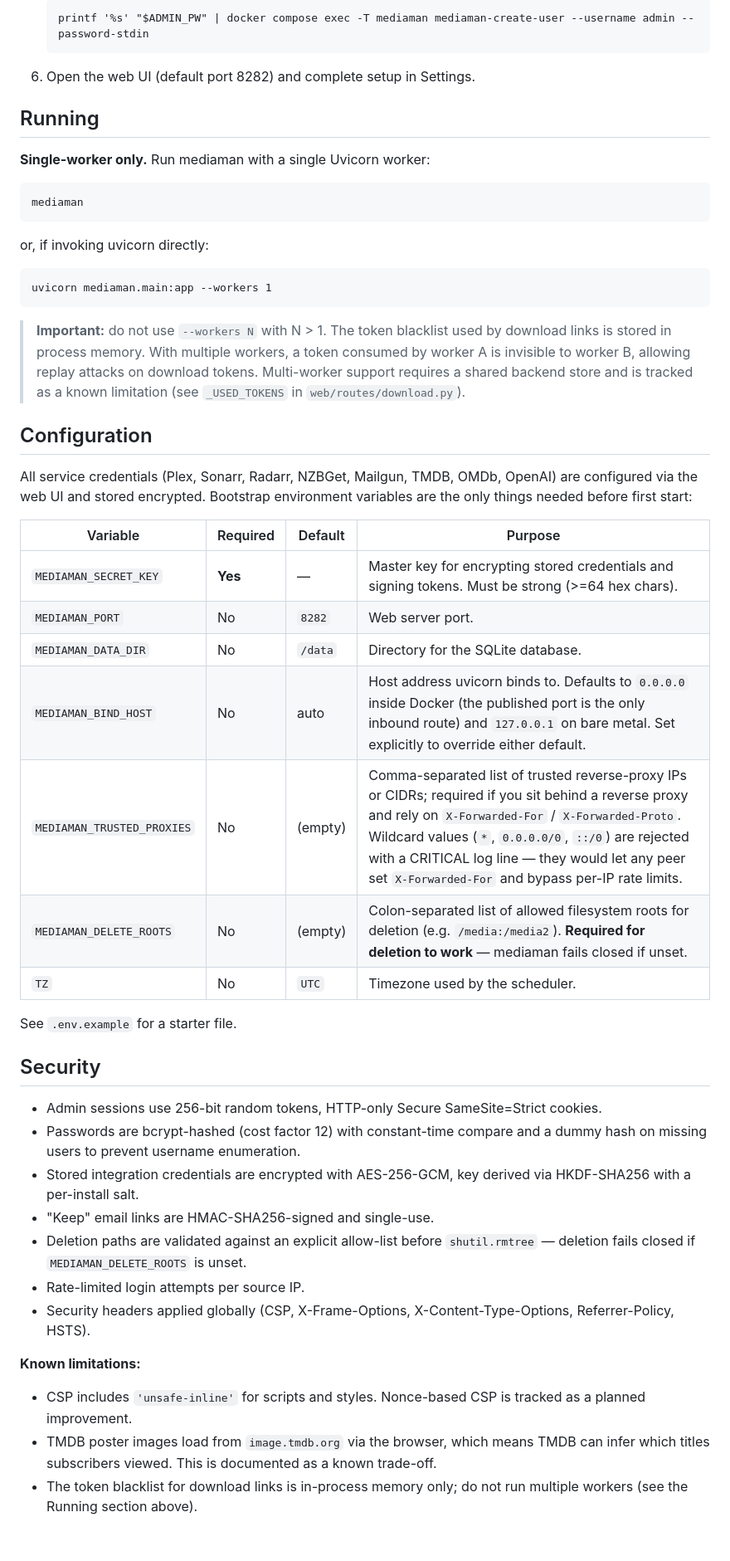
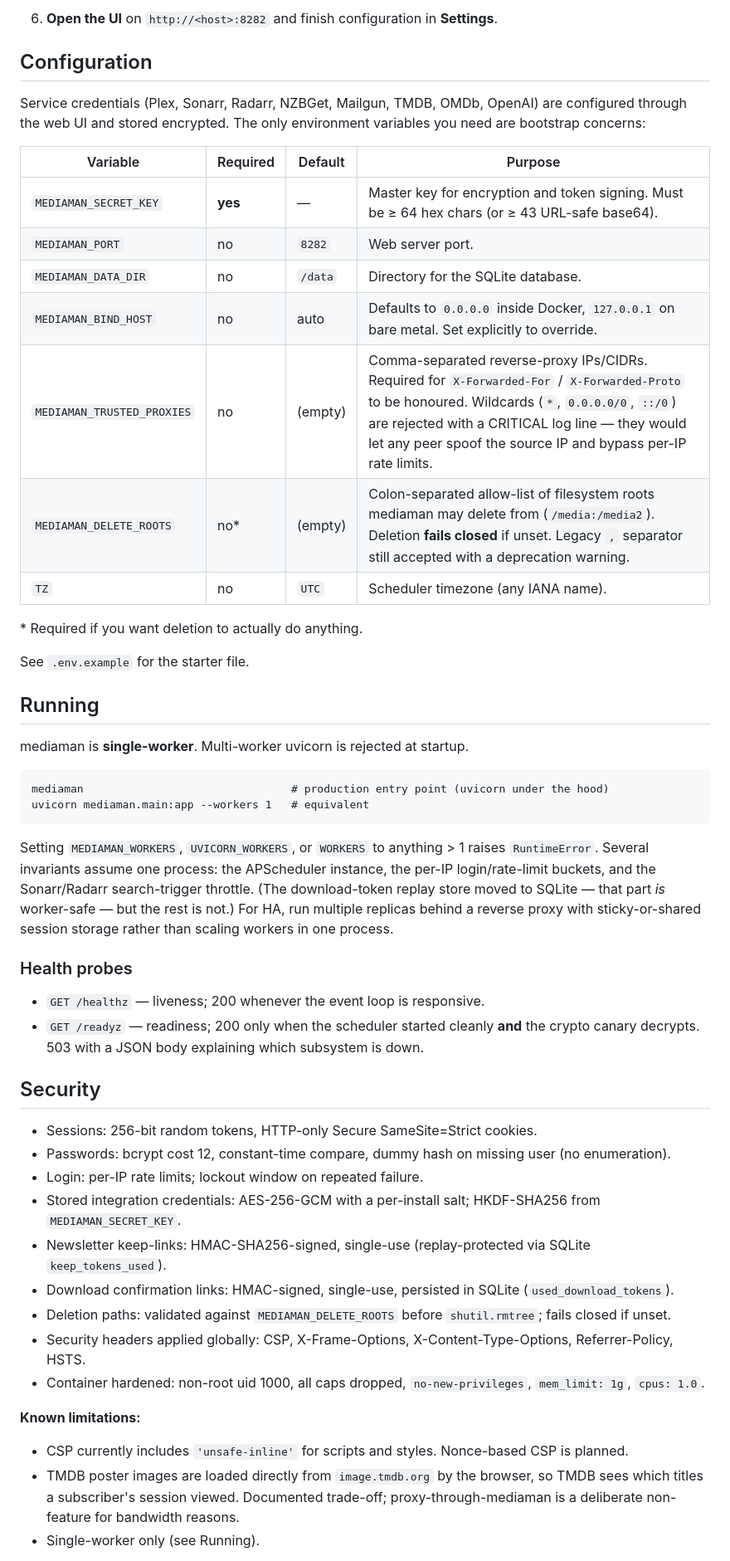
Before and after one commit to rossetv/mediaman, a Markdown page: README.md, the part around one of its changes. Shown at 83% size. Drawn GitHub-style; blank space fills up the shorter version.

````diff
--- a/README.md
+++ b/README.md
@@ -57,57 +66,55 @@ All integration credentials are stored **encrypted at rest** (AES-256-GCM, key d
    ```
-   printf '%s' "$ADMIN_PW" | docker compose exec -T mediaman mediaman-create-user --username admin --password-stdin
-   ```
-6. Open the web UI (default port 8282) and complete setup in Settings.
+6. **Open the UI** on `http://<host>:8282` and finish configuration in **Settings**.
+
+## Configuration
+
+Service credentials (Plex, Sonarr, Radarr, NZBGet, Mailgun, TMDB, OMDb, OpenAI) are configured through the web UI and stored encrypted. The only environment variables you need are bootstrap concerns:
+
+| Variable | Required | Default | Purpose |
+|---|---|---|---|
+| `MEDIAMAN_SECRET_KEY` | **yes** | — | Master key for encryption and token signing. Must be ≥ 64 hex chars (or ≥ 43 URL-safe base64). |
+| `MEDIAMAN_PORT` | no | `8282` | Web server port. |
+| `MEDIAMAN_DATA_DIR` | no | `/data` | Directory for the SQLite database. |
+| `MEDIAMAN_BIND_HOST` | no | auto | Defaults to `0.0.0.0` inside Docker, `127.0.0.1` on bare metal. Set explicitly to override. |
+| `MEDIAMAN_TRUSTED_PROXIES` | no | (empty) | Comma-separated reverse-proxy IPs/CIDRs. Required for `X-Forwarded-For` / `X-Forwarded-Proto` to be honoured. Wildcards (`*`, `0.0.0.0/0`, `::/0`) are rejected with a CRITICAL log line — they would let any peer spoof the source IP and bypass per-IP rate limits. |
+| `MEDIAMAN_DELETE_ROOTS` | no\* | (empty) | Colon-separated allow-list of filesystem roots mediaman may delete from (`/media:/media2`). Deletion **fails closed** if unset. Legacy `,` separator still accepted with a deprecation warning. |
+| `TZ` | no | `UTC` | Scheduler timezone (any IANA name). |
+
+\* Required if you want deletion to actually do anything.
+
+See `.env.example` for the starter file.
 
 ## Running
 
-**Single-worker only.** Run mediaman with a single Uvicorn worker:
+mediaman is **single-worker**. Multi-worker uvicorn is rejected at startup.
 
 ```
-mediaman
+mediaman                                # production entry point (uvicorn under the hood)
+uvicorn mediaman.main:app --workers 1   # equivalent
 ```
 
-or, if invoking uvicorn directly:
+Setting `MEDIAMAN_WORKERS`, `UVICORN_WORKERS`, or `WORKERS` to anything > 1 raises `RuntimeError`. Several invariants assume one process: the APScheduler instance, the per-IP login/rate-limit buckets, and the Sonarr/Radarr search-trigger throttle. (The download-token replay store moved to SQLite — that part *is* worker-safe — but the rest is not.) For HA, run multiple replicas behind a reverse proxy with sticky-or-shared session storage rather than scaling workers in one process.
 
-```
-uvicorn mediaman.main:app --workers 1
-```
+### Health probes
 
-> **Important:** do not use `--workers N` with N > 1. The token blacklist used
-> by download links is stored in process memory. With multiple workers, a token
-> consumed by worker A is invisible to worker B, allowing replay attacks on
-> download tokens. Multi-worker support requires a shared backend store and is
-> tracked as a known limitation (see `_USED_TOKENS` in `web/routes/download.py`).
-
-## Configuration
-
-All service credentials (Plex, Sonarr, Radarr, NZBGet, Mailgun, TMDB, OMDb, OpenAI) are configured via the web UI and stored encrypted. Bootstrap environment variables are the only things needed before first start:
-
-| Variable | Required | Default | Purpose |
-|----------|----------|---------|---------|
-| `MEDIAMAN_SECRET_KEY` | **Yes** | — | Master key for encrypting stored credentials and signing tokens. Must be strong (>=64 hex chars). |
-| `MEDIAMAN_PORT` | No | `8282` | Web server port. |
-| `MEDIAMAN_DATA_DIR` | No | `/data` | Directory for the SQLite database. |
-| `MEDIAMAN_BIND_HOST` | No | auto | Host address uvicorn binds to. Defaults to `0.0.0.0` inside Docker (the published port is the only inbound route) and `127.0.0.1` on bare metal. Set explicitly to override either default. |
-| `MEDIAMAN_TRUSTED_PROXIES` | No | (empty) | Comma-separated list of trusted reverse-proxy IPs or CIDRs; required if you sit behind a reverse proxy and rely on `X-Forwarded-For` / `X-Forwarded-Proto`. Wildcard values (`*`, `0.0.0.0/0`, `::/0`) are rejected with a CRITICAL log line — they would let any peer set `X-Forwarded-For` and bypass per-IP rate limits. |
-| `MEDIAMAN_DELETE_ROOTS` | No | (empty) | Colon-separated list of allowed filesystem roots for deletion (e.g. `/media:/media2`). **Required for deletion to work** — mediaman fails closed if unset. |
-| `TZ` | No | `UTC` | Timezone used by the scheduler. |
-
-See `.env.example` for a starter file.
+- `GET /healthz` — liveness; 200 whenever the event loop is responsive.
+- `GET /readyz` — readiness; 200 only when the scheduler started cleanly **and** the crypto canary decrypts. 503 with a JSON body explaining which subsystem is down.
 
 ## Security
 
-- Admin sessions use 256-bit random tokens, HTTP-only Secure SameSite=Strict cookies.
-- Passwords are bcrypt-hashed (cost factor 12) with constant-time compare and a dummy hash on missing users to prevent username enumeration.
-- Stored integration credentials are encrypted with AES-256-GCM, key derived via HKDF-SHA256 with a per-install salt.
-- "Keep" email links are HMAC-SHA256-signed and single-use.
-- Deletion paths are validated against an explicit allow-list before `shutil.rmtree` — deletion fails closed if `MEDIAMAN_DELETE_ROOTS` is unset.
-- Rate-limited login attempts per source IP.
-- Security headers applied globally (CSP, X-Frame-Options, X-Content-Type-Options, Referrer-Policy, HSTS).
+- Sessions: 256-bit random tokens, HTTP-only Secure SameSite=Strict cookies.
+- Passwords: bcrypt cost 12, constant-time compare, dummy hash on missing user (no enumeration).
+- Login: per-IP rate limits; lockout window on repeated failure.
+- Stored integration credentials: AES-256-GCM with a per-install salt; HKDF-SHA256 from `MEDIAMAN_SECRET_KEY`.
+- Newsletter keep-links: HMAC-SHA256-signed, single-use (replay-protected via SQLite `keep_tokens_used`).
+- Download confirmation links: HMAC-signed, single-use, persisted in SQLite (`used_download_tokens`).
+- Deletion paths: validated against `MEDIAMAN_DELETE_ROOTS` before `shutil.rmtree`; fails closed if unset.
+- Security headers applied globally: CSP, X-Frame-Options, X-Content-Type-Options, Referrer-Policy, HSTS.
+- Container hardened: non-root uid 1000, all caps dropped, `no-new-privileges`, `mem_limit: 1g`, `cpus: 1.0`.
 
 **Known limitations:**
 
-- CSP includes `'unsafe-inline'` for scripts and styles. Nonce-based CSP is tracked as a planned improvement.
-- TMDB poster images load from `image.tmdb.org` via the browser, which means TMDB can infer which titles subscribers viewed. This is documented as a known trade-off.
-- The token blacklist for download links is in-process memory only; do not run multiple workers (see the Running section above).
+- CSP currently includes `'unsafe-inline'` for scripts and styles. Nonce-based CSP is planned.
+- TMDB poster images are loaded directly from `image.tmdb.org` by the browser, so TMDB sees which titles a subscriber's session viewed. Documented trade-off; proxy-through-mediaman is a deliberate non-feature for bandwidth reasons.
+- Single-worker only (see Running).
 
````
Also changed, not shown: other parts of README.md (+94 -79 lines).
